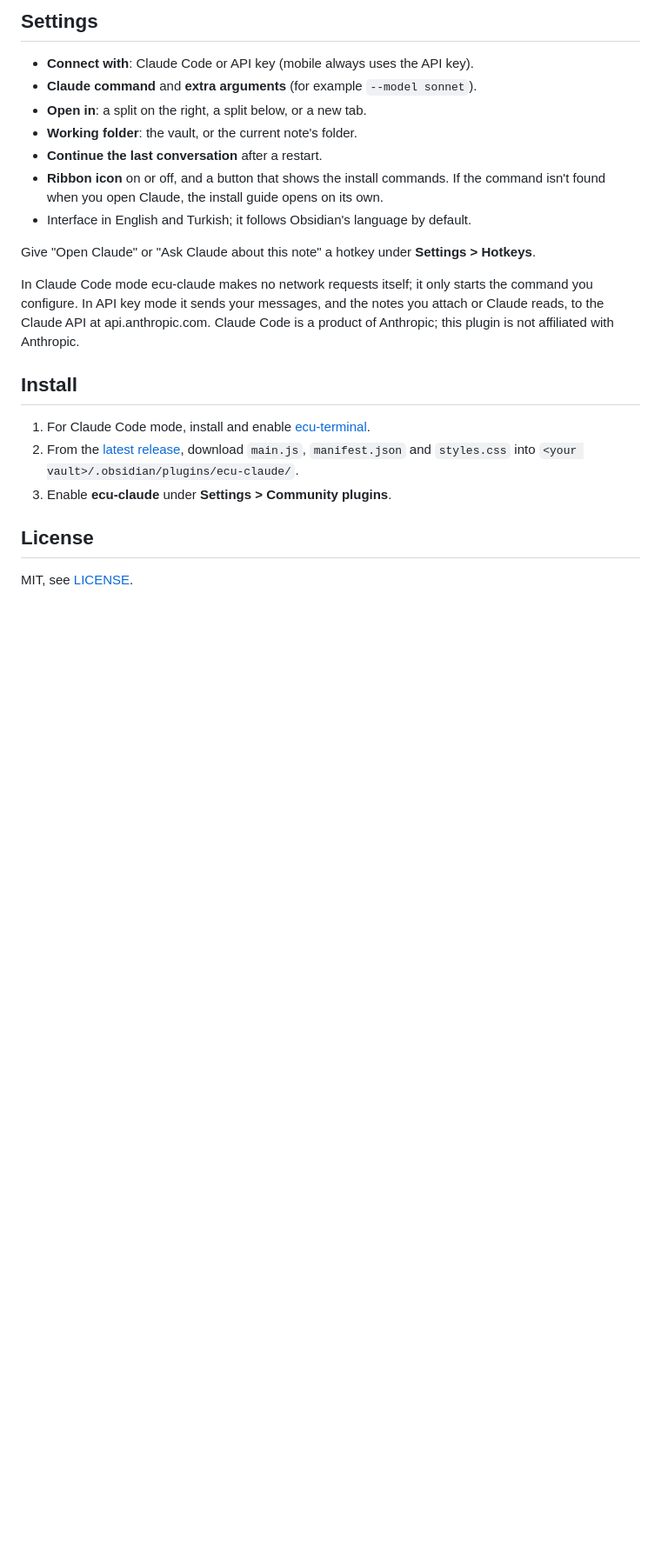
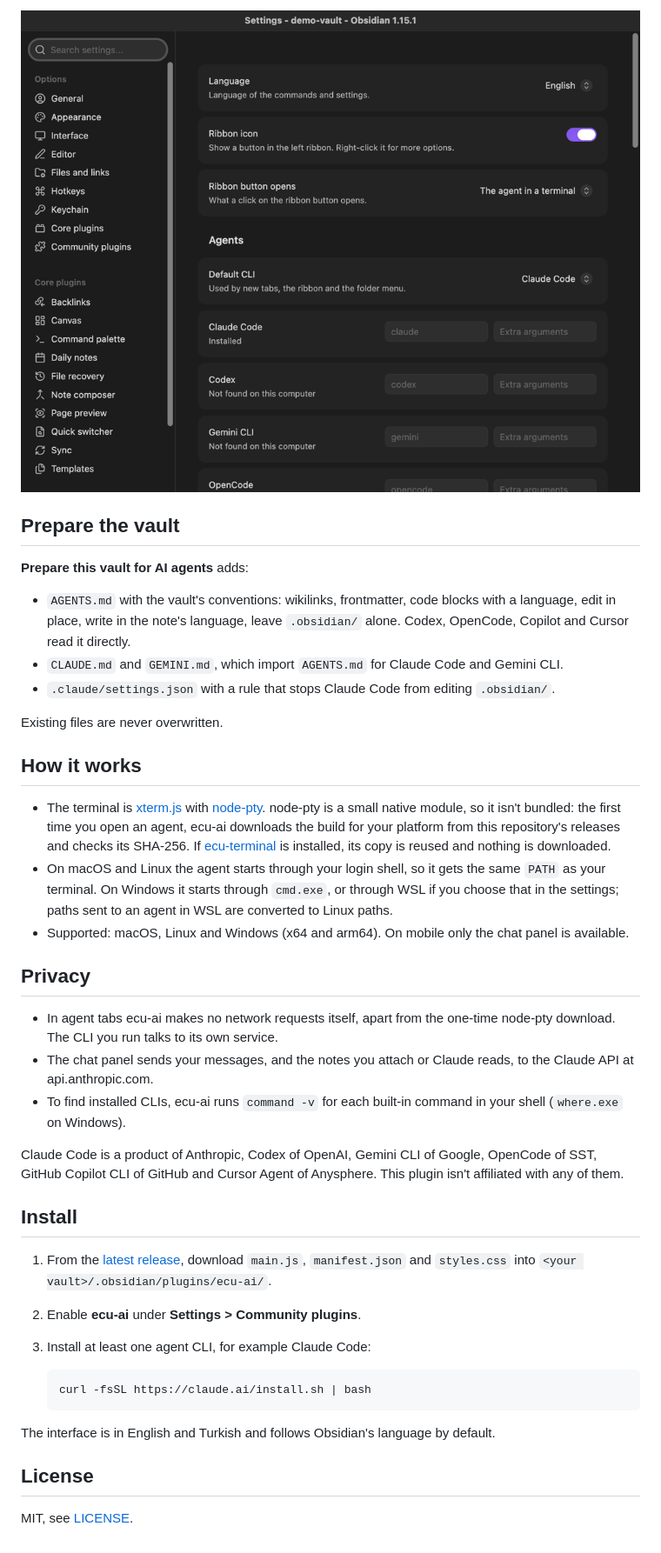
Before and after one commit to erencanucarr/ecu-ai, a Markdown page: README.md, the part around one of its changes. Shown at 87% size. GitHub-like rendering; pictures changed too: docs/settings.png (added); blank space fills up the shorter version.

````diff
--- a/README.md
+++ b/README.md
@@ -54,28 +89,55 @@ See the [installation guide](https://code.claude.com/docs/en/setup) for Windows
 
-## Settings
+![Settings](docs/settings.png)
 
-- **Connect with**: Claude Code or API key (mobile always uses the API key).
-- **Claude command** and **extra arguments** (for example `--model sonnet`).
-- **Open in**: a split on the right, a split below, or a new tab.
-- **Working folder**: the vault, or the current note's folder.
-- **Continue the last conversation** after a restart.
-- **Ribbon icon** on or off, and a button that shows the install commands. If the command isn't found when you open Claude, the install guide opens on its own.
-- Interface in English and Turkish; it follows Obsidian's language by default.
+## Prepare the vault
 
-Give "Open Claude" or "Ask Claude about this note" a hotkey under **Settings > Hotkeys**.
+**Prepare this vault for AI agents** adds:
 
-In Claude Code mode ecu-claude makes no network requests itself; it only starts the command you
-configure. In API key mode it sends your messages, and the notes you attach or Claude reads, to the
-Claude API at api.anthropic.com.
-Claude Code is a product of Anthropic; this plugin is not affiliated with Anthropic.
+- `AGENTS.md` with the vault's conventions: wikilinks, frontmatter, code blocks with a language,
+  edit in place, write in the note's language, leave `.obsidian/` alone. Codex, OpenCode, Copilot
+  and Cursor read it directly.
+- `CLAUDE.md` and `GEMINI.md`, which import `AGENTS.md` for Claude Code and Gemini CLI.
+- `.claude/settings.json` with a rule that stops Claude Code from editing `.obsidian/`.
+
+Existing files are never overwritten.
+
+## How it works
+
+- The terminal is [xterm.js](https://xtermjs.org/) with [node-pty](https://github.com/microsoft/node-pty).
+  node-pty is a small native module, so it isn't bundled: the first time you open an agent, ecu-ai
+  downloads the build for your platform from this repository's releases and checks its SHA-256. If
+  [ecu-terminal](https://github.com/erencanucarr/ecu-terminal) is installed, its copy is reused and
+  nothing is downloaded.
+- On macOS and Linux the agent starts through your login shell, so it gets the same `PATH` as your
+  terminal. On Windows it starts through `cmd.exe`, or through WSL if you choose that in the
+  settings; paths sent to an agent in WSL are converted to Linux paths.
+- Supported: macOS, Linux and Windows (x64 and arm64). On mobile only the chat panel is available.
+
+## Privacy
+
+- In agent tabs ecu-ai makes no network requests itself, apart from the one-time node-pty download.
+  The CLI you run talks to its own service.
+- The chat panel sends your messages, and the notes you attach or Claude reads, to the Claude API
+  at api.anthropic.com.
+- To find installed CLIs, ecu-ai runs `command -v` for each built-in command in your shell
+  (`where.exe` on Windows).
+
+Claude Code is a product of Anthropic, Codex of OpenAI, Gemini CLI of Google, OpenCode of SST,
+GitHub Copilot CLI of GitHub and Cursor Agent of Anysphere. This plugin isn't affiliated with any
+of them.
 
 ## Install
 
-1. For Claude Code mode, install and enable [ecu-terminal](https://github.com/erencanucarr/ecu-terminal).
-2. From the [latest release](https://github.com/erencanucarr/ecu-claude/releases/latest),
-   download `main.js`, `manifest.json` and `styles.css` into
-   `<your vault>/.obsidian/plugins/ecu-claude/`.
-3. Enable **ecu-claude** under **Settings > Community plugins**.
+1. From the [latest release](https://github.com/erencanucarr/ecu-ai/releases/latest), download
+   `main.js`, `manifest.json` and `styles.css` into `<your vault>/.obsidian/plugins/ecu-ai/`.
+2. Enable **ecu-ai** under **Settings > Community plugins**.
+3. Install at least one agent CLI, for example Claude Code:
+
+   ```bash
+   curl -fsSL https://claude.ai/install.sh | bash
+   ```
+
+The interface is in English and Turkish and follows Obsidian's language by default.
 
 ## License
 
````
Also changed, not shown: other parts of README.md (+75 -40 lines), docs/agents.gif (added), docs/sidebar.png (added), 12 other files.
